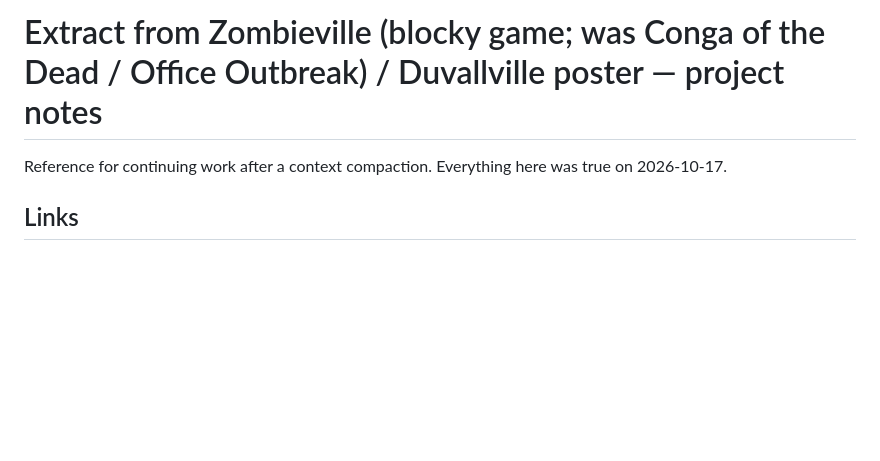
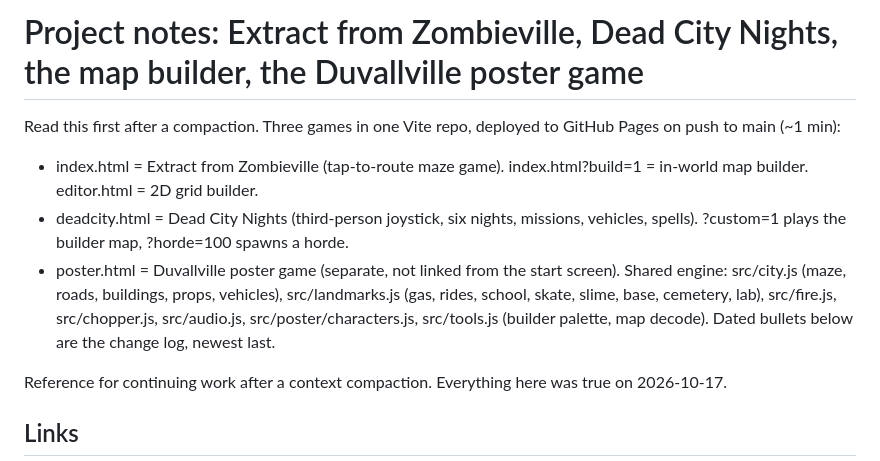
Before and after one commit to Devon-cadaver/office-outbreak, a Markdown page: PROJECT-NOTES.md, the part around the change. Drawn GitHub-style; blank space fills up the shorter version.

Commit message:
Notes header for the three games
Co-Authored-By: Claude Fable 5.1 <noreply@anthropic.com>

```diff
--- a/PROJECT-NOTES.md
+++ b/PROJECT-NOTES.md
@@ -1,4 +1,10 @@
-# Extract from Zombieville (blocky game; was Conga of the Dead / Office Outbreak) / Duvallville poster — project notes
+# Project notes: Extract from Zombieville, Dead City Nights, the map builder, the Duvallville poster game
+
+Read this first after a compaction. Three games in one Vite repo, deployed to GitHub Pages on push to main (~1 min):
+- index.html = Extract from Zombieville (tap-to-route maze game). index.html?build=1 = in-world map builder. editor.html = 2D grid builder.
+- deadcity.html = Dead City Nights (third-person joystick, six nights, missions, vehicles, spells). ?custom=1 plays the builder map, ?horde=100 spawns a horde.
+- poster.html = Duvallville poster game (separate, not linked from the start screen).
+Shared engine: src/city.js (maze, roads, buildings, props, vehicles), src/landmarks.js (gas, rides, school, skate, slime, base, cemetery, lab), src/fire.js, src/chopper.js, src/audio.js, src/poster/characters.js, src/tools.js (builder palette, map decode). Dated bullets below are the change log, newest last.
 
 Reference for continuing work after a context compaction. Everything here was true on 2026-10-17.
 
```
